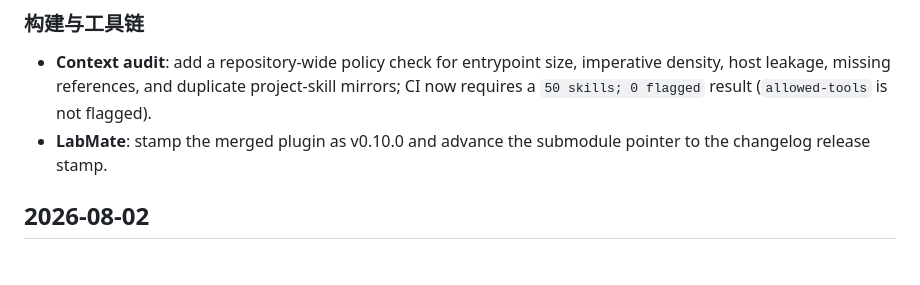
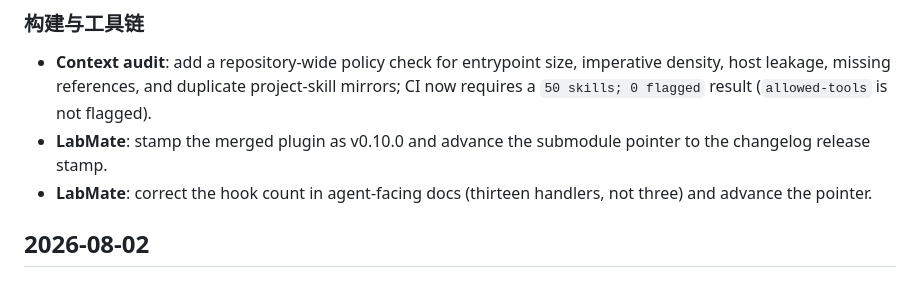
Before and after one commit to freemty/yuanbo-skills, a Markdown page: CHANGELOG.md, the part around the change. Drawn GitHub-style.

Commit message:
chore(labmate): advance pointer to hook-count doc fix

```diff
--- a/CHANGELOG.md
+++ b/CHANGELOG.md
@@ -15,6 +15,7 @@ All notable changes to yuanbo-skills.
 ### 构建与工具链
 - **Context audit**: add a repository-wide policy check for entrypoint size, imperative density, host leakage, missing references, and duplicate project-skill mirrors; CI now requires a `50 skills; 0 flagged` result (`allowed-tools` is not flagged).
 - **LabMate**: stamp the merged plugin as v0.10.0 and advance the submodule pointer to the changelog release stamp.
+- **LabMate**: correct the hook count in agent-facing docs (thirteen handlers, not three) and advance the pointer.
 
 ## 2026-08-02
 
```
